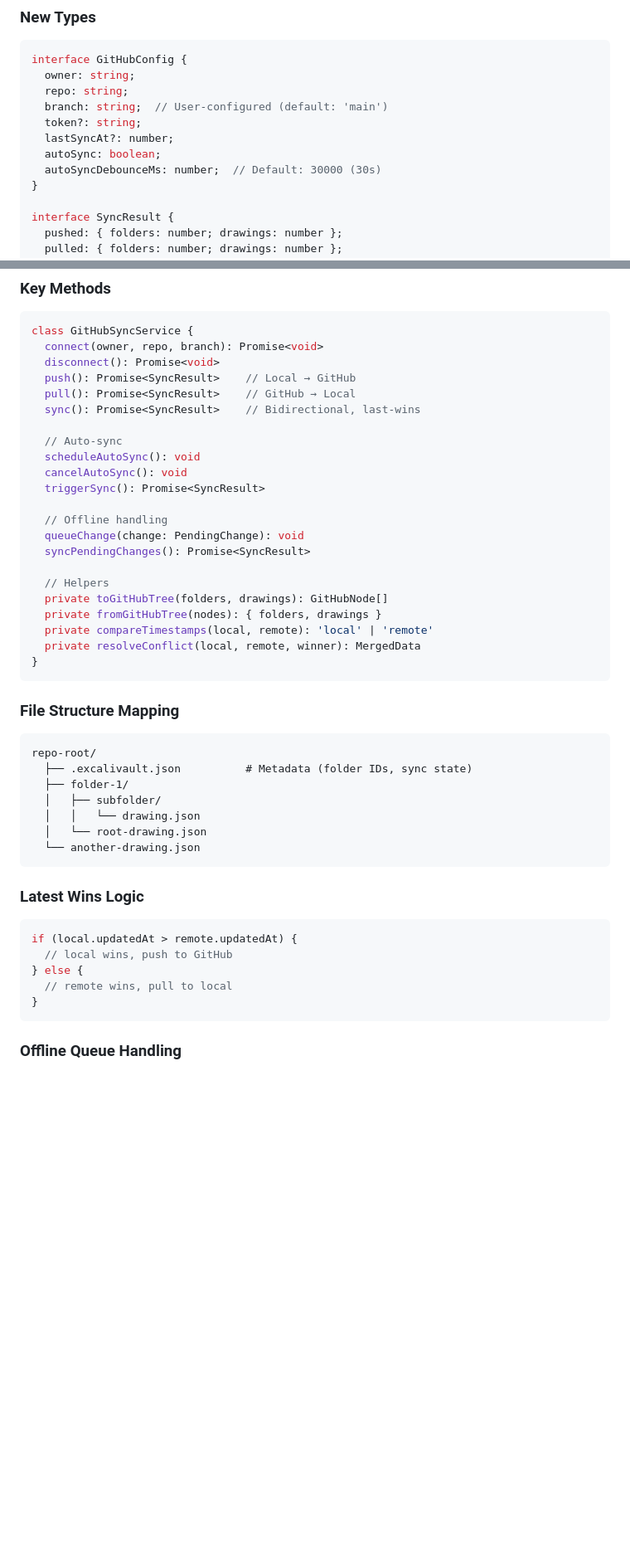
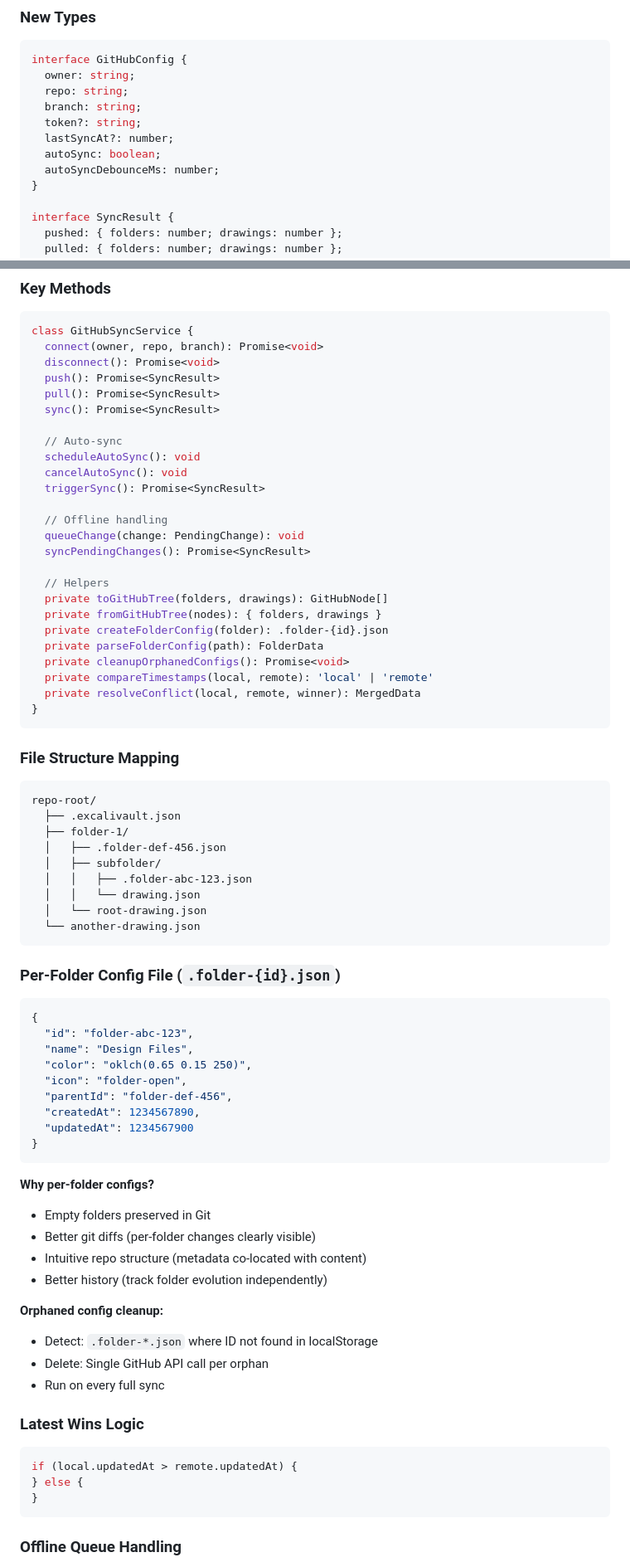
Before and after one commit to ucielsola/excalivault, a Markdown page: plans/github-sync-refactor.md, 2 parts joined by grey strips. Shown at 83% size. GitHub-like rendering; blank space fills up the shorter version.

Commit message:
chore: plan

````diff
--- a/plans/github-sync-refactor.md
+++ b/plans/github-sync-refactor.md
@@ -27,11 +27,11 @@ interface VaultTreeNode {
 interface GitHubConfig {
   owner: string;
   repo: string;
-  branch: string;  // User-configured (default: 'main')
+  branch: string;
   token?: string;
   lastSyncAt?: number;
   autoSync: boolean;
-  autoSyncDebounceMs: number;  // Default: 30000 (30s)
+  autoSyncDebounceMs: number;
 }
 
 interface SyncResult {
@@ -77,9 +77,9 @@ Create `src/lib/services/githubSyncService.ts`
 class GitHubSyncService {
   connect(owner, repo, branch): Promise<void>
   disconnect(): Promise<void>
-  push(): Promise<SyncResult>    // Local → GitHub
-  pull(): Promise<SyncResult>    // GitHub → Local
-  sync(): Promise<SyncResult>    // Bidirectional, last-wins
+  push(): Promise<SyncResult>
+  pull(): Promise<SyncResult>
+  sync(): Promise<SyncResult>
 
   // Auto-sync
   scheduleAutoSync(): void
@@ -93,6 +93,9 @@ class GitHubSyncService {
   // Helpers
   private toGitHubTree(folders, drawings): GitHubNode[]
   private fromGitHubTree(nodes): { folders, drawings }
+  private createFolderConfig(folder): .folder-{id}.json
+  private parseFolderConfig(path): FolderData
+  private cleanupOrphanedConfigs(): Promise<void>
   private compareTimestamps(local, remote): 'local' | 'remote'
   private resolveConflict(local, remote, winner): MergedData
 }
@@ -101,20 +104,44 @@ class GitHubSyncService {
 ### File Structure Mapping
 ```
 repo-root/
-  ├── .excalivault.json          # Metadata (folder IDs, sync state)
+  ├── .excalivault.json
   ├── folder-1/
+  │   ├── .folder-def-456.json
   │   ├── subfolder/
+  │   │   ├── .folder-abc-123.json
   │   │   └── drawing.json
   │   └── root-drawing.json
   └── another-drawing.json
 ```
 
+### Per-Folder Config File (`.folder-{id}.json`)
+```json
+{
+  "id": "folder-abc-123",
+  "name": "Design Files",
+  "color": "oklch(0.65 0.15 250)",
+  "icon": "folder-open",
+  "parentId": "folder-def-456",
+  "createdAt": 1234567890,
+  "updatedAt": 1234567900
+}
+```
+
+**Why per-folder configs?**
+- Empty folders preserved in Git
+- Better git diffs (per-folder changes clearly visible)
+- Intuitive repo structure (metadata co-located with content)
+- Better history (track folder evolution independently)
+
+**Orphaned config cleanup:**
+- Detect: `.folder-*.json` where ID not found in localStorage
+- Delete: Single GitHub API call per orphan
+- Run on every full sync
+
 ### Latest Wins Logic
 ```typescript
 if (local.updatedAt > remote.updatedAt) {
-  // local wins, push to GitHub
 } else {
-  // remote wins, pull to local
 }
 ```
 
````
Also changed, not shown: other parts of plans/github-sync-refactor.md (+21 -8 lines).
